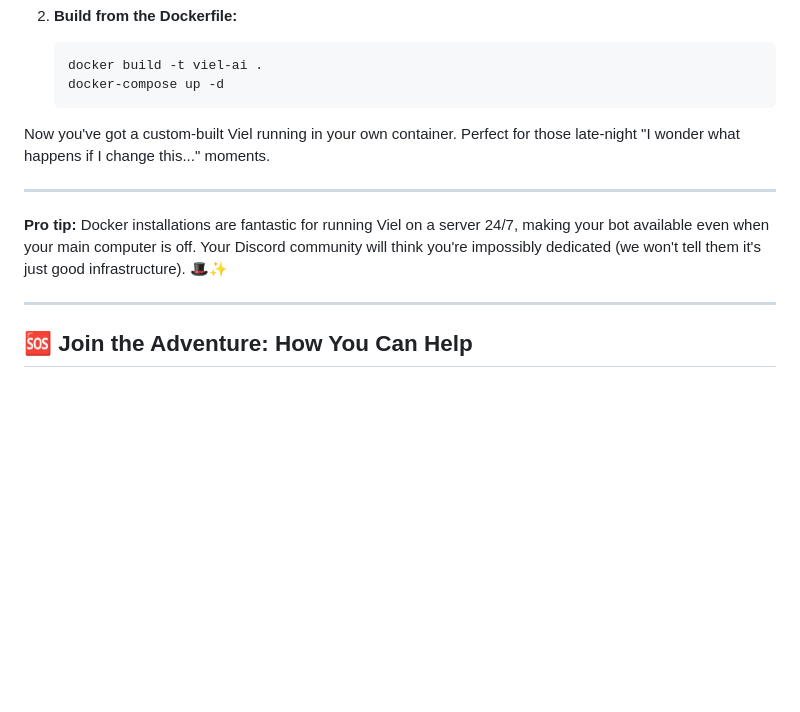
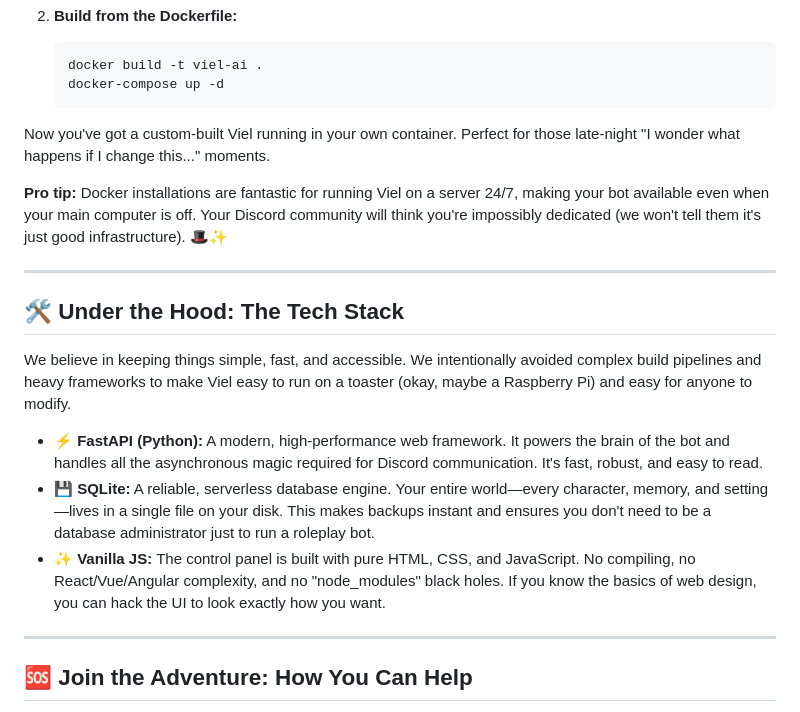
Before and after one commit to Iteranya/viel-ai, a Markdown page: README.md, the part around the change. Rendered like a GitHub page; blank space fills up the shorter version.

Commit message:
Enhance README with Docker usage pro tip
Added a pro tip about using Docker for running Viel on a server 24/7.

```diff
--- a/README.md
+++ b/README.md
@@ -176,9 +176,17 @@ Feeling ambitious? Want to tinker under the hood? We respect that.
 
 Now you've got a custom-built Viel running in your own container. Perfect for those late-night "I wonder what happens if I change this..." moments.
 
+**Pro tip:** Docker installations are fantastic for running Viel on a server 24/7, making your bot available even when your main computer is off. Your Discord community will think you're impossibly dedicated (we won't tell them it's just good infrastructure). 🎩✨
+
 ---
 
-**Pro tip:** Docker installations are fantastic for running Viel on a server 24/7, making your bot available even when your main computer is off. Your Discord community will think you're impossibly dedicated (we won't tell them it's just good infrastructure). 🎩✨
+## 🛠️ Under the Hood: The Tech Stack
+
+We believe in keeping things simple, fast, and accessible. We intentionally avoided complex build pipelines and heavy frameworks to make Viel easy to run on a toaster (okay, maybe a Raspberry Pi) and easy for anyone to modify.
+
+*   **⚡ FastAPI (Python):** A modern, high-performance web framework. It powers the brain of the bot and handles all the asynchronous magic required for Discord communication. It's fast, robust, and easy to read.
+*   **💾 SQLite:** A reliable, serverless database engine. Your entire world—every character, memory, and setting—lives in a single file on your disk. This makes backups instant and ensures you don't need to be a database administrator just to run a roleplay bot.
+*   **✨ Vanilla JS:** The control panel is built with pure HTML, CSS, and JavaScript. No compiling, no React/Vue/Angular complexity, and no "node_modules" black holes. If you know the basics of web design, you can hack the UI to look exactly how you want.
 
 ---
 
```
